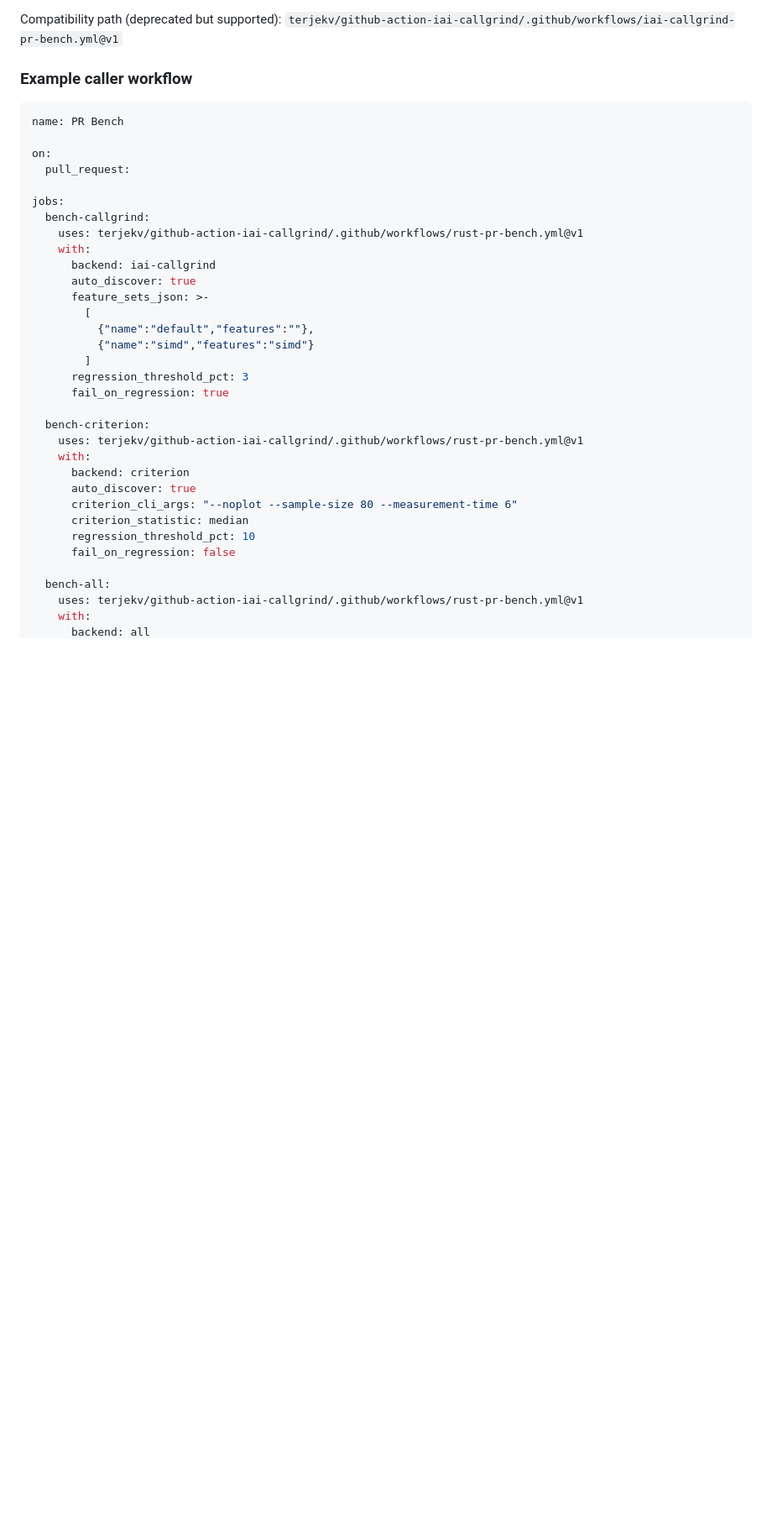
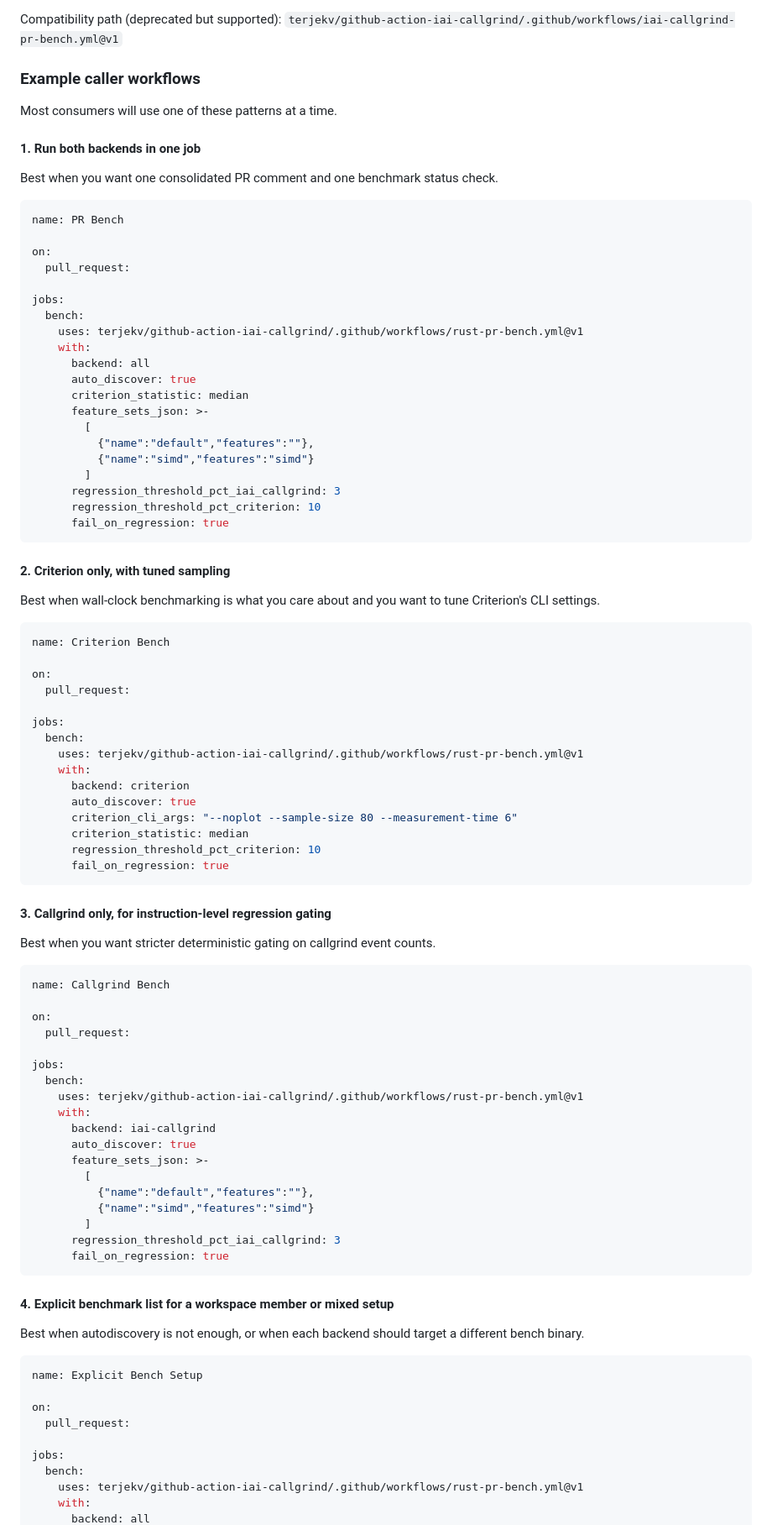
Before and after one commit to terjekv/github-action-iai-callgrind, a Markdown page: README.md, the part around one of its changes. Shown at 84% size. GitHub-like rendering; blank space fills up the shorter version.

Commit message:
Document benchmark workflow options

````diff
--- a/README.md
+++ b/README.md
@@ -19,7 +19,13 @@ Use:
 Compatibility path (deprecated but supported):
 `terjekv/github-action-iai-callgrind/.github/workflows/iai-callgrind-pr-bench.yml@v1`
 
-### Example caller workflow
+### Example caller workflows
+
+Most consumers will use one of these patterns at a time.
+
+#### 1. Run both backends in one job
+
+Best when you want one consolidated PR comment and one benchmark status check.
 
 ```yaml
 name: PR Bench
@@ -28,7 +34,56 @@ on:
   pull_request:
 
 jobs:
-  bench-callgrind:
+  bench:
+    uses: terjekv/github-action-iai-callgrind/.github/workflows/rust-pr-bench.yml@v1
+    with:
+      backend: all
+      auto_discover: true
+      criterion_statistic: median
+      feature_sets_json: >-
+        [
+          {"name":"default","features":""},
+          {"name":"simd","features":"simd"}
+        ]
+      regression_threshold_pct_iai_callgrind: 3
+      regression_threshold_pct_criterion: 10
+      fail_on_regression: true
+```
+
+#### 2. Criterion only, with tuned sampling
+
+Best when wall-clock benchmarking is what you care about and you want to tune Criterion's CLI settings.
+
+```yaml
+name: Criterion Bench
+
+on:
+  pull_request:
+
+jobs:
+  bench:
+    uses: terjekv/github-action-iai-callgrind/.github/workflows/rust-pr-bench.yml@v1
+    with:
+      backend: criterion
+      auto_discover: true
+      criterion_cli_args: "--noplot --sample-size 80 --measurement-time 6"
+      criterion_statistic: median
+      regression_threshold_pct_criterion: 10
+      fail_on_regression: true
+```
+
+#### 3. Callgrind only, for instruction-level regression gating
+
+Best when you want stricter deterministic gating on callgrind event counts.
+
+```yaml
+name: Callgrind Bench
+
+on:
+  pull_request:
+
+jobs:
+  bench:
     uses: terjekv/github-action-iai-callgrind/.github/workflows/rust-pr-bench.yml@v1
     with:
       backend: iai-callgrind
@@ -38,20 +93,22 @@ jobs:
           {"name":"default","features":""},
           {"name":"simd","features":"simd"}
         ]
-      regression_threshold_pct: 3
+      regression_threshold_pct_iai_callgrind: 3
       fail_on_regression: true
+```
 
-  bench-criterion:
-    uses: terjekv/github-action-iai-callgrind/.github/workflows/rust-pr-bench.yml@v1
-    with:
-      backend: criterion
-      auto_discover: true
-      criterion_cli_args: "--noplot --sample-size 80 --measurement-time 6"
-      criterion_statistic: median
-      regression_threshold_pct: 10
-      fail_on_regression: false
+#### 4. Explicit benchmark list for a workspace member or mixed setup
 
-  bench-all:
+Best when autodiscovery is not enough, or when each backend should target a different bench binary.
+
+```yaml
+name: Explicit Bench Setup
+
+on:
+  pull_request:
+
+jobs:
+  bench:
     uses: terjekv/github-action-iai-callgrind/.github/workflows/rust-pr-bench.yml@v1
     with:
       backend: all
````
Also changed, not shown: other parts of README.md (+36 -3 lines).
